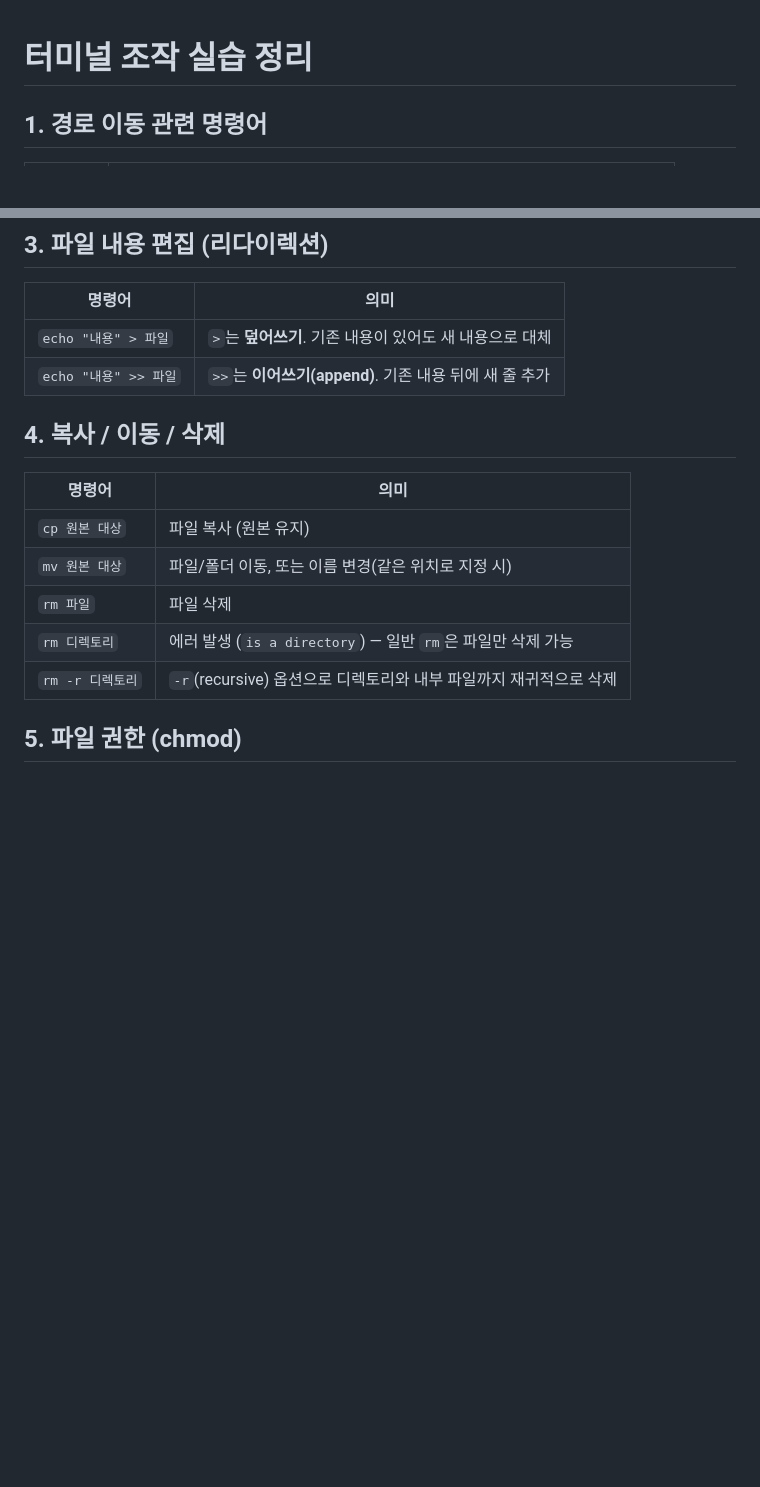
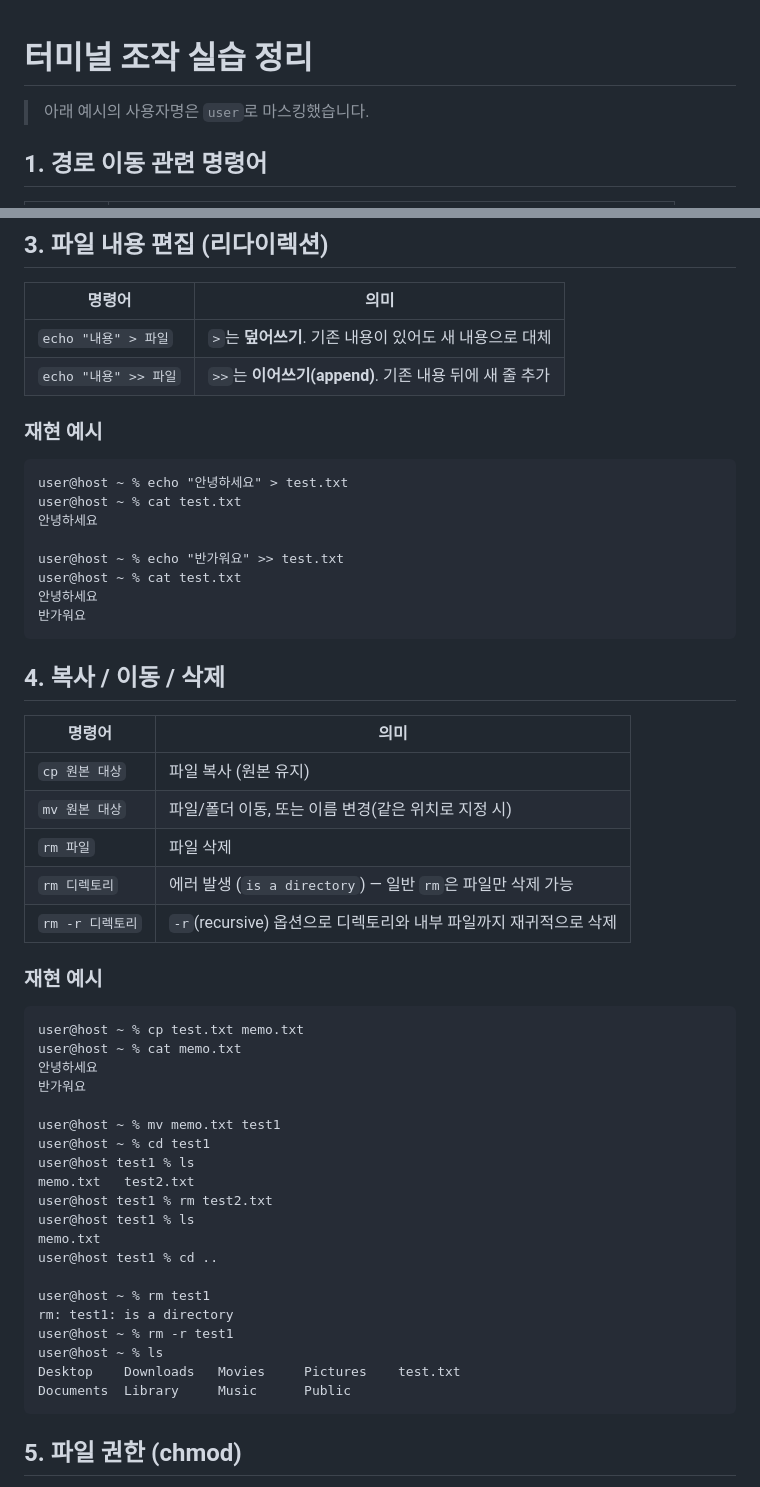
Before and after one commit to nahyun2/codr_01, a Markdown page: terminal_practice.md, 2 parts joined by grey strips. GitHub-like rendering; blank space fills up the shorter version.

````diff
--- a/terminal_practice.md
+++ b/terminal_practice.md
@@ -1,4 +1,6 @@
 # 터미널 조작 실습 정리
+
+> 아래 예시의 사용자명은 `user`로 마스킹했습니다.
 
 ## 1. 경로 이동 관련 명령어
 
@@ -33,6 +89,18 @@
 |---|---|
 | `echo "내용" > 파일` | `>`는 **덮어쓰기**. 기존 내용이 있어도 새 내용으로 대체 |
 | `echo "내용" >> 파일` | `>>`는 **이어쓰기(append)**. 기존 내용 뒤에 새 줄 추가 |
+
+### 재현 예시
+```
+user@host ~ % echo "안녕하세요" > test.txt
+user@host ~ % cat test.txt
+안녕하세요
+
+user@host ~ % echo "반가워요" >> test.txt
+user@host ~ % cat test.txt
+안녕하세요
+반가워요
+```
 
 ## 4. 복사 / 이동 / 삭제
 
@@ -43,6 +111,30 @@
 | `rm 파일` | 파일 삭제 |
 | `rm 디렉토리` | 에러 발생 (`is a directory`) — 일반 `rm`은 파일만 삭제 가능 |
 | `rm -r 디렉토리` | `-r`(recursive) 옵션으로 디렉토리와 내부 파일까지 재귀적으로 삭제 |
+
+### 재현 예시
+```
+user@host ~ % cp test.txt memo.txt
+user@host ~ % cat memo.txt
+안녕하세요
+반가워요
+
+user@host ~ % mv memo.txt test1
+user@host ~ % cd test1
+user@host test1 % ls
+memo.txt   test2.txt
+user@host test1 % rm test2.txt
+user@host test1 % ls
+memo.txt
+user@host test1 % cd ..
+
+user@host ~ % rm test1
+rm: test1: is a directory
+user@host ~ % rm -r test1
+user@host ~ % ls
+Desktop    Downloads   Movies     Pictures    test.txt
+Documents  Library     Music      Public
+```
 
 ## 5. 파일 권한 (chmod)
 
````
Also changed, not shown: other parts of terminal_practice.md (+89 -6 lines).
